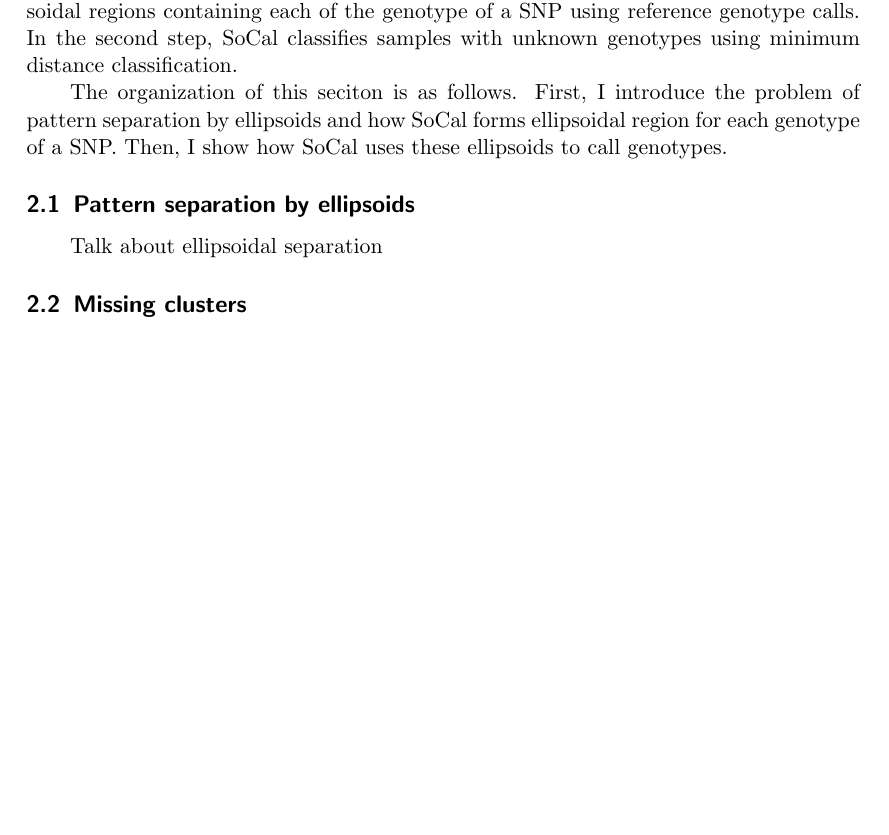
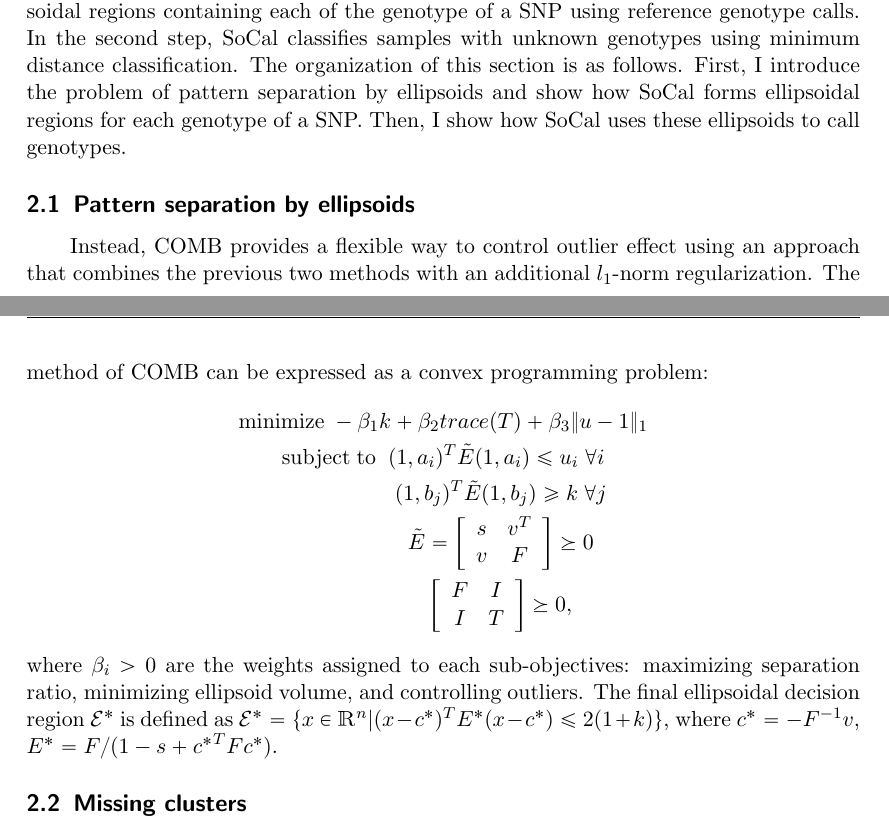
Before and after one commit to huwenboshi/wqe, a LaTeX document (huwenbo_shi_wqe.tex): part of page 2 of 2 before the commit and two parts of pages 2 and 3 of 3 after it, the two joined at a grey line, cut so that both start at the same text, the shorter picture padded with empty space. Compiled offline with pdfLaTeX.

Commit message:
added ellipsoidal separation problem formulation

```diff
--- a/huwenbo_shi_wqe.tex
+++ b/huwenbo_shi_wqe.tex
@@ -115,17 +116,48 @@ In the first step, SoCal finds ellipsoidal regions containing each of the
 genotype of a SNP using reference genotype calls.
 In the second step, SoCal classifies samples with unknown genotypes using
 minimum distance classification.
-
-\par
-The organization of this seciton is as follows.
-First, I introduce the problem of pattern separation by ellipsoids and how
-SoCal forms ellipsoidal region for each genotype of a SNP.
+The organization of this section is as follows.
+First, I introduce the problem of pattern separation by ellipsoids and show
+how SoCal forms ellipsoidal regions for each genotype of a SNP.
 Then, I show how SoCal uses these ellipsoids to call genotypes.
 
+% ellipsoidal pattern separation formulation
 \subsection{Pattern separation by ellipsoids}
 
-\par
-Talk about ellipsoidal separation
+Instead, COMB provides a flexible way to control outlier effect using an
+approach that combines the previous two methods with an additional $l_1$-norm
+regularization.
+The method of COMB can be expressed as a convex programming problem:
+\begin{gather*}
+    \mathrm{minimize}\;-{\beta_{1}}k+{\beta_{2}} trace(T)+\beta_{3} \|u-1\|_1 \\
+    \mathrm{subject\;to}\;\;
+    (1,a_i)^T\tilde{E}(1,a_i)\leqslant u_i \; \forall i \\
+    \;\;\;\;\;\;\;\;\;\;\;\;\;\;\;\;\;\;\;
+    (1,b_j)^T\tilde{E}(1,b_j) \ge k \; \forall j \\
+    \;\;\;\;\;\;\;\;\;\;\;\;\;\;\;\;\;\;\;
+    \tilde{E}=
+    \left[
+        \begin{array}{cc}
+            s & v^T \\
+            v & F
+        \end{array}
+    \right] \succeq 0 \\
+    \;\;\;\;\;\;\;\;\;\;\;\;\;\;\;\;\;\;\;
+    \left[
+        \begin{array}{cc}
+            F & I \\
+            I & T
+        \end{array}
+    \right] \succeq 0,
+\end{gather*}
+where $\beta_{i} > 0$ are the weights assigned to each sub-objectives:
+maximizing separation ratio, minimizing ellipsoid volume, and controlling
+outliers.
+The final ellipsoidal decision region $\mathcal{E}^{*}$ is defined as
+$\mathcal{E}^{*}=
+\{x \in \mathbbm{R}^{n} | (x-c^{*})^TE^{*}(x-c^{*})\leqslant2(1+k)\}$,
+where
+$c^{*}=-F^{-1}v$, $E^{*}=F/(1-s+{c^{*}}^TF{c^{*}})$.
 
 \subsection{Missing clusters}
 Talk about how SoCal handles missing clusters
```
Also changed, not shown: huwenbo_shi_wqe.pdf, huwenbo_shi_wqe.tex (1 more changed lines), 2 other files.
